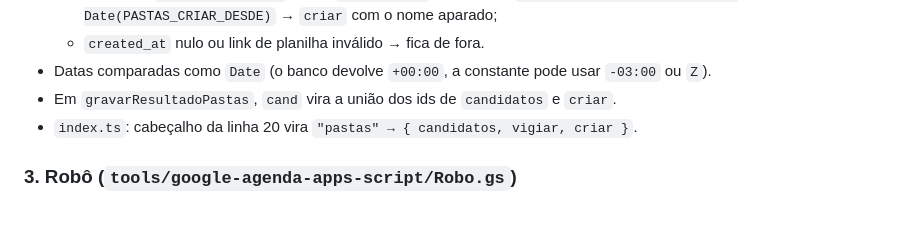
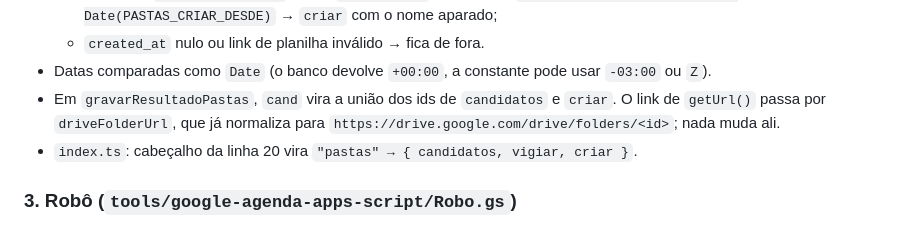
Before and after one commit to pedrobento-init/Init-intra, a Markdown page: docs/plans/2026-10-27-pasta-drive-criar-design.md, the part around the change. Rendered like a GitHub page.

Commit message:
docs(plano): registra a checagem do design da pasta nova
O link devolvido por getUrl() já passa pela normalização de driveFolderUrl; o documento agora diz isso para quem implementar não duplicar a validação.

Co-Authored-By: Claude Opus 5.5 <noreply@anthropic.com>

```diff
--- a/docs/plans/2026-10-27-pasta-drive-criar-design.md
+++ b/docs/plans/2026-10-27-pasta-drive-criar-design.md
@@ -88,7 +88,8 @@ uma pasta com o nome dele dentro da raiz; nenhum cliente antigo ganha pasta.
 - Datas comparadas como `Date` (o banco devolve `+00:00`, a constante pode usar
   `-03:00` ou `Z`).
 - Em `gravarResultadoPastas`, `cand` vira a união dos ids de `candidatos` e
-  `criar`.
+  `criar`. O link de `getUrl()` passa por `driveFolderUrl`, que já normaliza
+  para `https://drive.google.com/drive/folders/<id>`; nada muda ali.
 - `index.ts`: cabeçalho da linha 20 vira `"pastas" → { candidatos, vigiar,
   criar }`.
 
```
